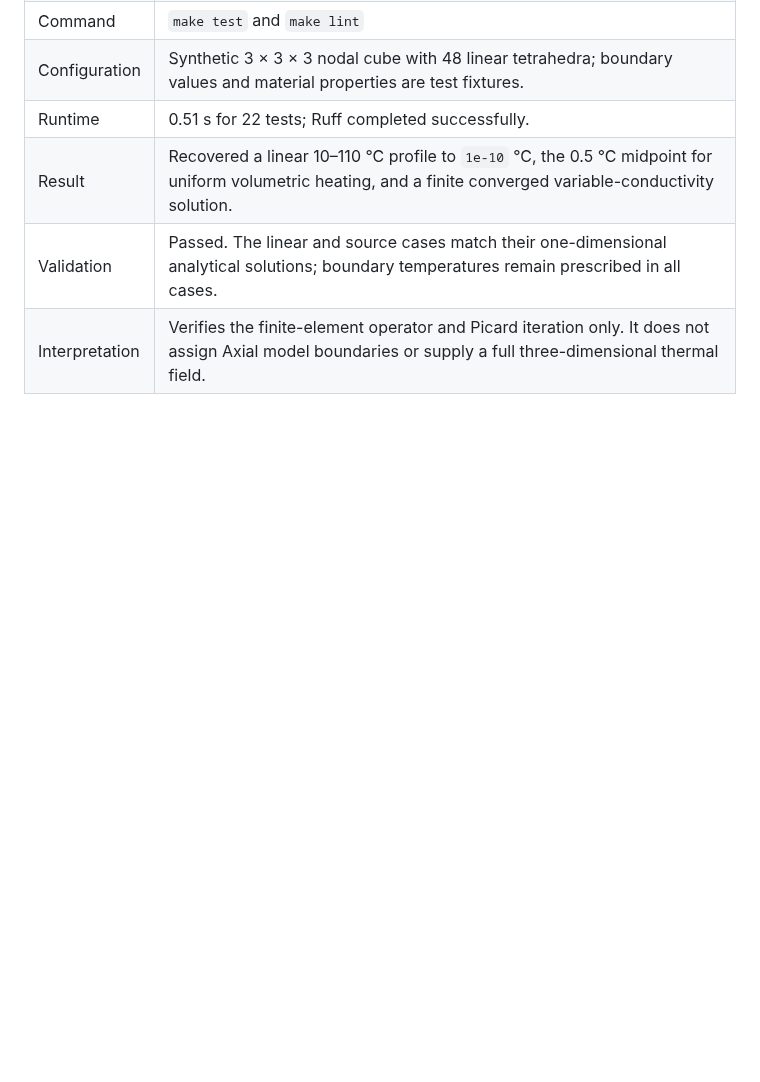
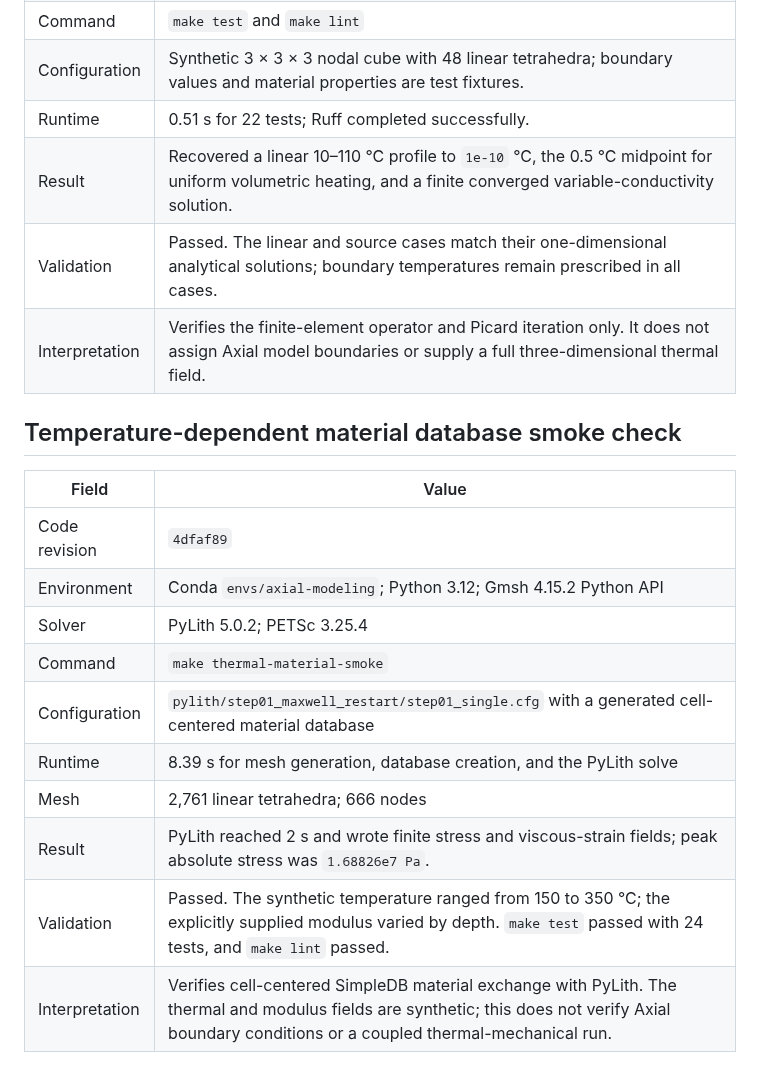
Before and after one commit to mhemmett/axial-modeling, a Markdown page: docs/run_log.md, the part around the change. Drawn GitHub-style; blank space fills up the shorter version.

Commit message:
Record PyLith Thermal Material Database Smoke Results

```diff
--- a/docs/run_log.md
+++ b/docs/run_log.md
@@ -84,3 +84,18 @@ remain unverified.
 | Result | Recovered a linear 10–110 °C profile to `1e-10` °C, the 0.5 °C midpoint for uniform volumetric heating, and a finite converged variable-conductivity solution. |
 | Validation | Passed. The linear and source cases match their one-dimensional analytical solutions; boundary temperatures remain prescribed in all cases. |
 | Interpretation | Verifies the finite-element operator and Picard iteration only. It does not assign Axial model boundaries or supply a full three-dimensional thermal field. |
+
+## Temperature-dependent material database smoke check
+
+| Field | Value |
+| --- | --- |
+| Code revision | `4dfaf89` |
+| Environment | Conda `envs/axial-modeling`; Python 3.12; Gmsh 4.15.2 Python API |
+| Solver | PyLith 5.0.2; PETSc 3.25.4 |
+| Command | `make thermal-material-smoke` |
+| Configuration | `pylith/step01_maxwell_restart/step01_single.cfg` with a generated cell-centered material database |
+| Runtime | 8.39 s for mesh generation, database creation, and the PyLith solve |
+| Mesh | 2,761 linear tetrahedra; 666 nodes |
+| Result | PyLith reached 2 s and wrote finite stress and viscous-strain fields; peak absolute stress was `1.68826e7 Pa`. |
+| Validation | Passed. The synthetic temperature ranged from 150 to 350 °C; the explicitly supplied modulus varied by depth. `make test` passed with 24 tests, and `make lint` passed. |
+| Interpretation | Verifies cell-centered SimpleDB material exchange with PyLith. The thermal and modulus fields are synthetic; this does not verify Axial boundary conditions or a coupled thermal-mechanical run. |
```
